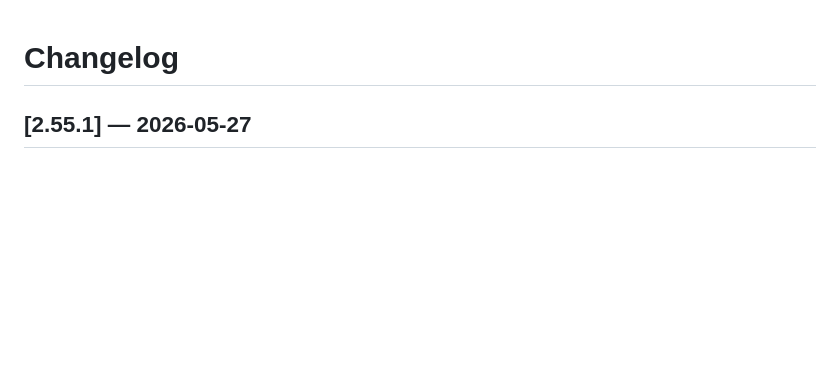
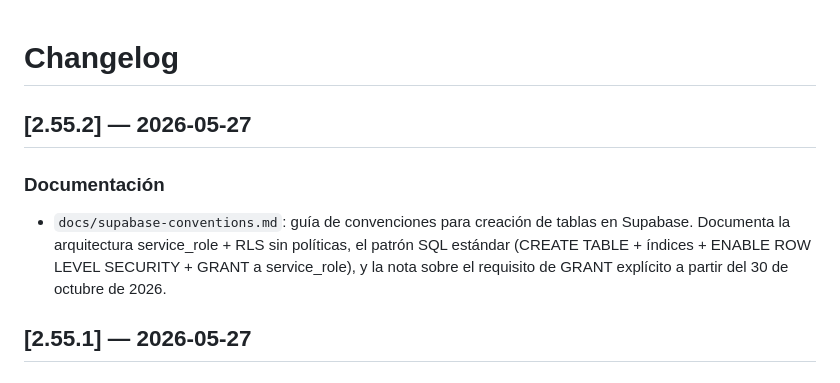
Before and after one commit to manolotoVSCode/appchp, a Markdown page: CHANGELOG.md, the part around the change. Rendered like a GitHub page; blank space fills up the shorter version.

Commit message:
docs: añadir guía de convenciones para creación de tablas en Supabase
Co-Authored-By: Claude Sonnet 4.6 <noreply@anthropic.com>

```diff
--- a/CHANGELOG.md
+++ b/CHANGELOG.md
@@ -1,4 +1,9 @@
 # Changelog
+
+## [2.55.2] — 2026-05-27
+
+### Documentación
+- `docs/supabase-conventions.md`: guía de convenciones para creación de tablas en Supabase. Documenta la arquitectura service_role + RLS sin políticas, el patrón SQL estándar (CREATE TABLE + índices + ENABLE ROW LEVEL SECURITY + GRANT a service_role), y la nota sobre el requisito de GRANT explícito a partir del 30 de octubre de 2026.
 
 ## [2.55.1] — 2026-05-27
 
```
Also changed, not shown: docs/supabase-conventions.md (added, +58 -0 lines).
